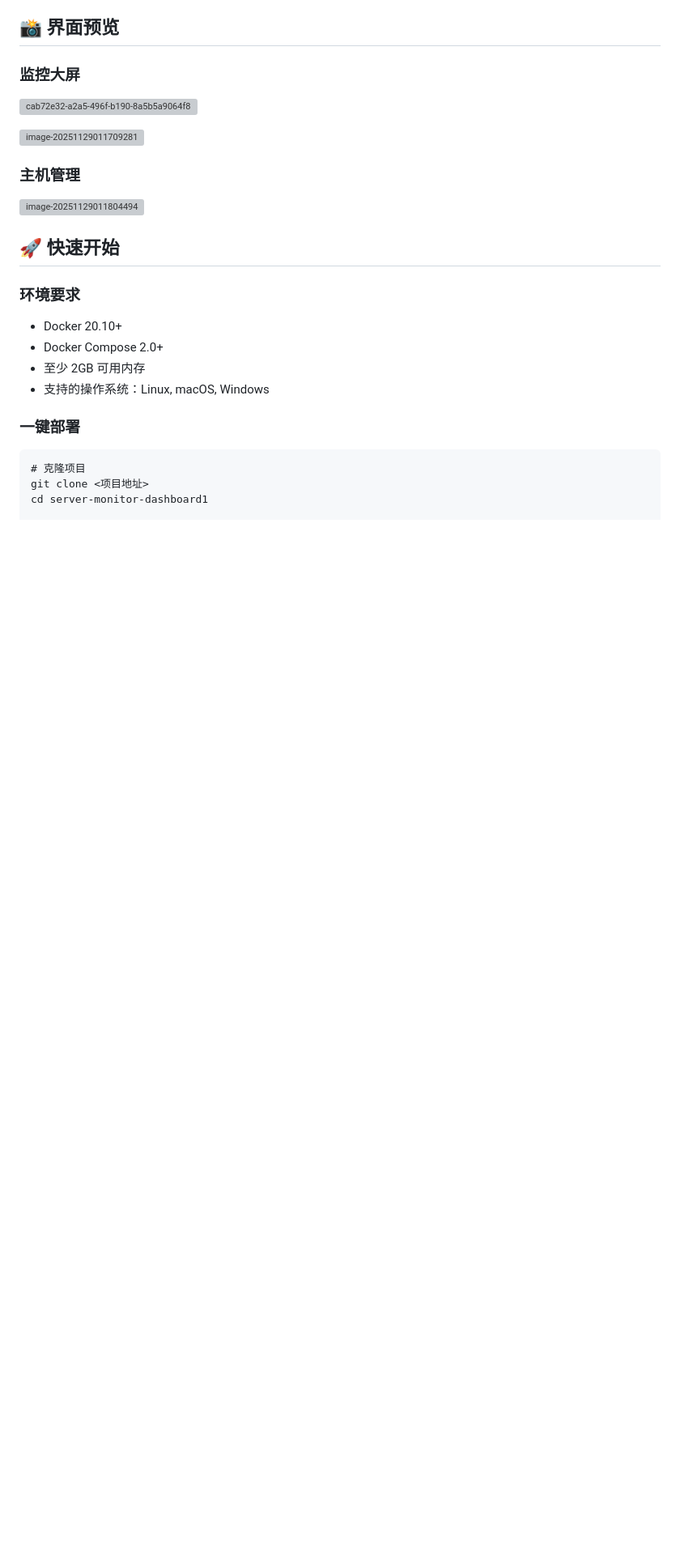
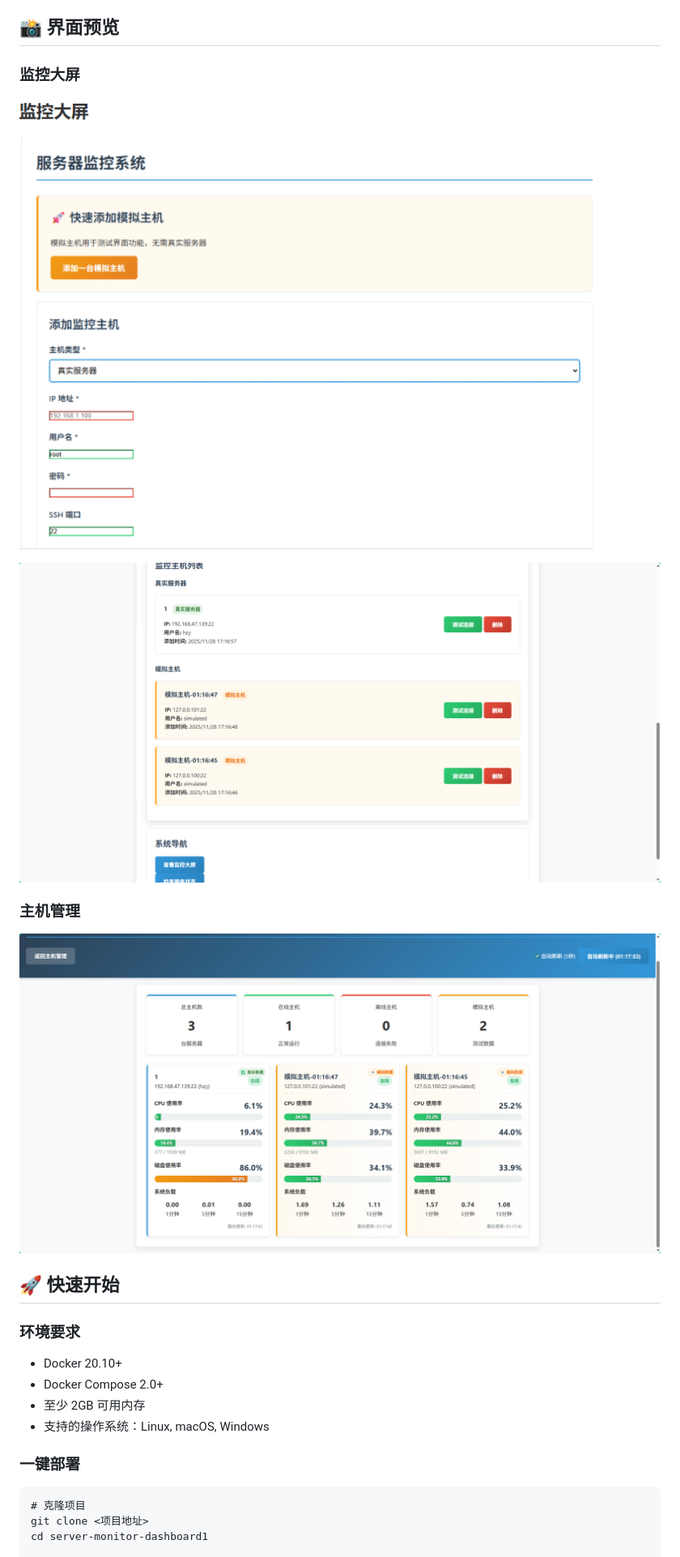
Before and after one commit to 1586774837/AAA-Final-Version, a Markdown page: README.md, the part around the change. Shown at 81% size. Rendered like a GitHub page; blank space fills up the shorter version; grey boxes are pictures that could not be loaded.

```diff
--- a/README.md
+++ b/README.md
@@ -52,15 +52,14 @@
 
 ### 监控大屏
 
-![cab72e32-a2a5-496f-b190-8a5b5a9064f8](C:\Users\15867\Pictures\cab72e32-a2a5-496f-b190-8a5b5a9064f8.png)
+![监控大屏界面1](./screenshots/cab72e32-a2a5-496f-b190-8a5b5a9064f8.png)
 
-![image-20251129011709281](C:\Users\15867\Pictures\image-20251129011709281.png)
+![监控大屏界面2](./screenshots/image-20251129011709281.png)
 
 ### 主机管理
 
 
-
-![image-20251129011804494](C:\Users\15867\Pictures\image-20251129011804494.png)
+![主机管理界面](./screenshots/image-20251129011804494.png)
 
 ## 🚀 快速开始
 
```
